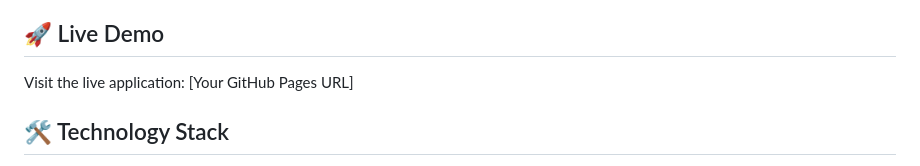
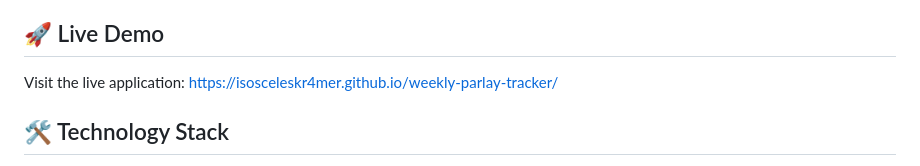
Before and after one commit to IsoscelesKr4mer/weekly-parlay-tracker, a Markdown page: README.md, the part around the change. GitHub-like rendering.

```diff
--- a/README.md
+++ b/README.md
@@ -24,7 +24,7 @@ A collaborative web application for tracking weekly fantasy football parlay pick
 
 ## 🚀 Live Demo
 
-Visit the live application: [Your GitHub Pages URL]
+Visit the live application: https://isosceleskr4mer.github.io/weekly-parlay-tracker/
 
 ## 🛠️ Technology Stack
 
```
